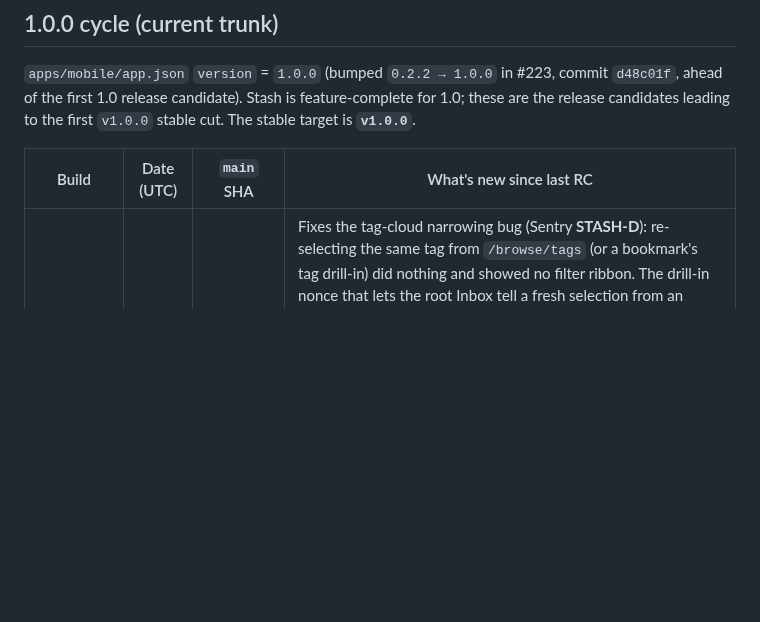
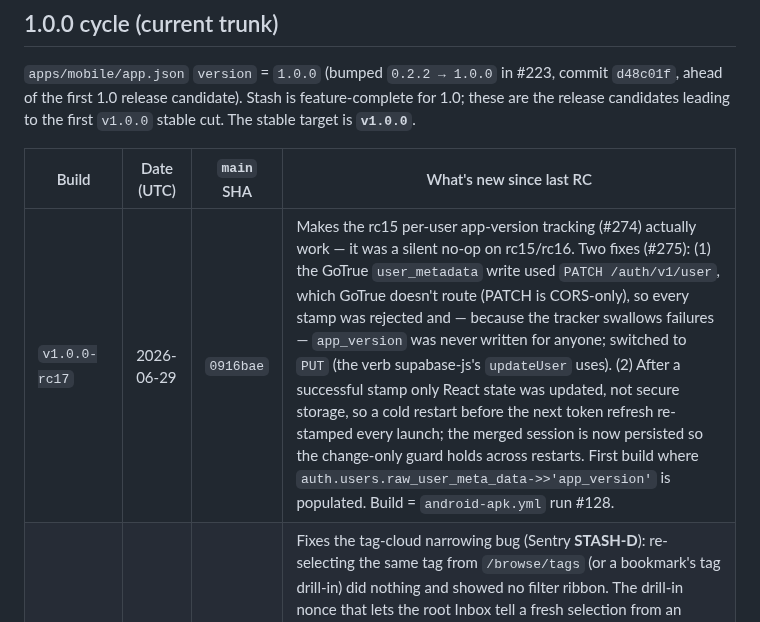
Before and after one commit to stlim0727/stash, a Markdown page: docs/development/build-history.md, the part around the change. Rendered like a GitHub page; blank space fills up the shorter version.

Commit message:
docs(build-history): log v1.0.0-rc17 Android build
Dispatched android-apk.yml run #128 from main @ 0916bae with version
v1.0.0-rc17 (rolling dev prerelease, stamped 1.0.0-rc17). Since rc16:
the per-user app-version tracking from rc15 now actually works — PUT
(not PATCH) the GoTrue user update + persist the stamp across cold
starts (#275). First build where app_version is populated server-side.

Co-Authored-By: Claude Opus 4.8 <noreply@anthropic.com>
Claude-Session: https://claude.ai/code/session_01En4AKLA8aLXfmFPkTsZvKB

```diff
--- a/docs/development/build-history.md
+++ b/docs/development/build-history.md
@@ -36,6 +36,7 @@ feature-complete for 1.0; these are the release candidates leading to the first
 
 | Build | Date (UTC) | `main` SHA | What's new since last RC |
 | ----- | ---------- | ---------- | ------------------------ |
+| `v1.0.0-rc17` | 2026-06-29 | `0916bae` | Makes the rc15 per-user app-version tracking (#274) actually work — it was a silent no-op on rc15/rc16. Two fixes (#275): (1) the GoTrue `user_metadata` write used `PATCH /auth/v1/user`, which GoTrue doesn't route (PATCH is CORS-only), so every stamp was rejected and — because the tracker swallows failures — `app_version` was never written for anyone; switched to `PUT` (the verb supabase-js's `updateUser` uses). (2) After a successful stamp only React state was updated, not secure storage, so a cold restart before the next token refresh re-stamped every launch; the merged session is now persisted so the change-only guard holds across restarts. First build where `auth.users.raw_user_meta_data->>'app_version'` is populated. Build = `android-apk.yml` run #128. |
 | `v1.0.0-rc16` | 2026-06-29 | `01b454d` | Fixes the tag-cloud narrowing bug (Sentry **STASH-D**): re-selecting the same tag from `/browse/tags` (or a bookmark's tag drill-in) did nothing and showed no filter ribbon. The drill-in nonce that lets the root Inbox tell a fresh selection from an unrelated re-focus was a per-screen `useRef`, but `dismissTo` tears the screen down, so every visit re-emitted the same nonce ("1") and the Inbox skipped it as already-consumed. Moved to a shared module-level counter (`domain/facet-nonce.ts`) that stays monotonic across mounts; both the cloud and bookmark-detail drill-ins use it (#276). Build = `android-apk.yml` run #127. |
 | `v1.0.0-rc15` | 2026-06-29 | `9820799` | Per-user app-version tracking: the current app version is now stamped into Supabase `user_metadata` on auth so each user's build is visible server-side (#274). Otherwise CI-only since rc14: further screenshots-gate hardening (emulator boot no longer blocks UI PRs) (#273) — no app-code change. Build = `android-apk.yml` run #126. (Logged here to complete the ledger; also tracked in the separate PR #275.) |
 | `v1.0.0-rc14` | 2026-06-28 | `e056664` | Android hardware **Back** on the Inbox now peels the active narrowing layer instead of quitting the app: a live search clears first, otherwise a non-`all` tag/collection facet resets to All, and only an already-un-narrowed Inbox lets the OS exit — mirroring the on-screen scope-bar **X**, so landing on the root Inbox already filtered (e.g. after picking a tag in `/browse/tags`, which dismisses itself and applies the facet) no longer drops you straight to the home screen. Android-only (no-op on iOS; skips react-native-web's `BackHandler` stub so it can't spam Sentry) (#271). Otherwise CI-only since rc13: the screenshots emulator gate now auto-runs on UI PRs with a visual-regression diff gate + 45m timeout (#268, #270) — no app-code change. Build = `android-apk.yml` run #125. |
```
